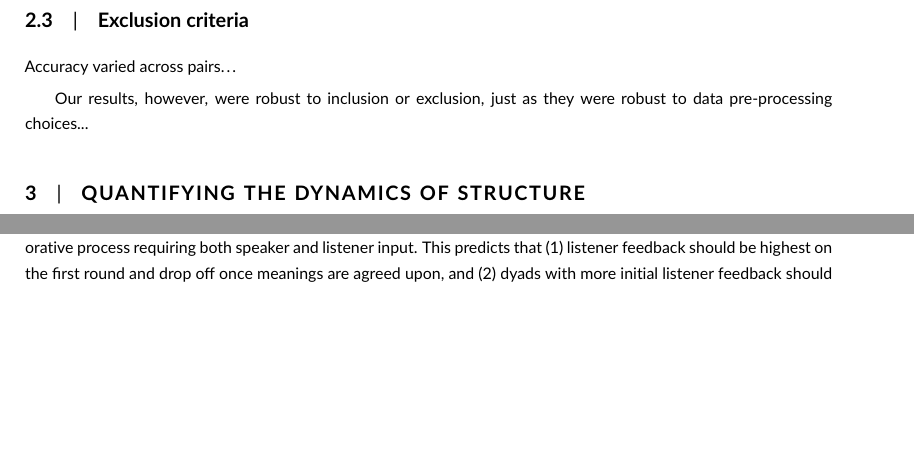
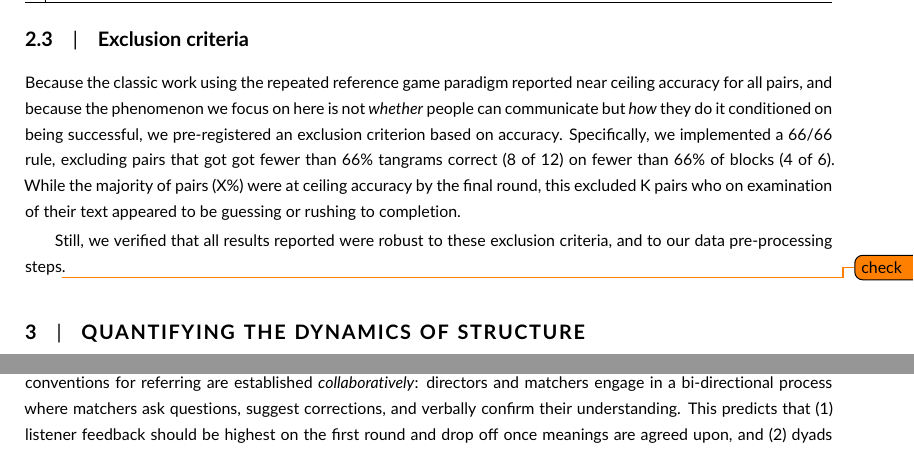
Before and after one commit to hawkrobe/tangrams, a LaTeX document (writing/tangrams/main.tex): two parts of page 6 of 10, joined at a grey line, cut so that both start at the same text, the shorter picture padded with empty space. Compiled offline with pdfLaTeX.

Commit message:
Flesh in exclusion & reduction in dialogue sections a bit

```diff
--- a/writing/tangrams/main.tex
+++ b/writing/tangrams/main.tex
@@ -215,9 +215,11 @@ We used a three step pre-processing pipeline to prepare our corpus for subsequen
 
 \subsection{Exclusion criteria}
 
-Accuracy varied across pairs\dots
+Because the classic work using the repeated reference game paradigm reported near ceiling accuracy for all pairs, and because the phenomenon we focus on here is not \emph{whether} people can communicate but \emph{how} they do it conditioned on being successful, we pre-registered an exclusion criterion based on accuracy.
+Specifically, we implemented a 66/66 rule, excluding pairs that got got fewer than 66\% tangrams correct (8 of 12) on fewer than 66\% of blocks (4 of 6).
+While the majority of pairs (X\%) were at ceiling accuracy by the final round, this excluded K pairs who on examination of their text appeared to be guessing or rushing to completion.
 
-Our results, however, were robust to inclusion or exclusion, just as they were robust to data pre-processing choices...
+Still, we verified that all results reported were robust to these exclusion criteria, and to our data pre-processing steps\todo{check}.
 
 \section{Quantifying the dynamics of structure}\label{results}
 
@@ -225,5 +227,5 @@ Our results, however, were robust to inclusion or exclusion, just as they were r
 
-The theory proposed by Clark \& Wilkes-Gibbs (1986) argues that lexical conventions are established through a collaborative process requiring both speaker and listener input.
-This predicts that (1) listener feedback should be highest on the first round and drop off once meanings are agreed upon, and (2) dyads with more initial listener feedback should converge on more efficient conventions.
+Before narrowing our analysis to the already rich dynamics of \emph{director} referring expressions over time, we first examine the broader dynamics of director-matcher dialogue exchanges.
+An influential result from \cite[see also \citealp{KraussWeinheimer66_Tangrams, GarrodFayLeeOberlanderMacLeod07_GraphicalSymbolSystems}]{clarkReferringCollaborativeProcess1986} is that ad hoc conventions for referring are established \emph{collaboratively}: directors and matchers engage in a bi-directional process where matchers ask questions, suggest corrections, and verbally confirm their understanding. This predicts that (1) listener feedback should be highest on the first round and drop off once meanings are agreed upon, and (2) dyads with more initial listener feedback should converge on more efficient conventions.
 We find correlational evidence of both patterns in our data.
 The number of listener messages decreases significantly over the game (\(t = -13.23\), see Fig. \ref{fig:replication}), and there is a weak but significant effect of initial listener messages on overall reduction (XXX).
```
Also changed, not shown: writing/tangrams/main.tex (8 more changed lines).
